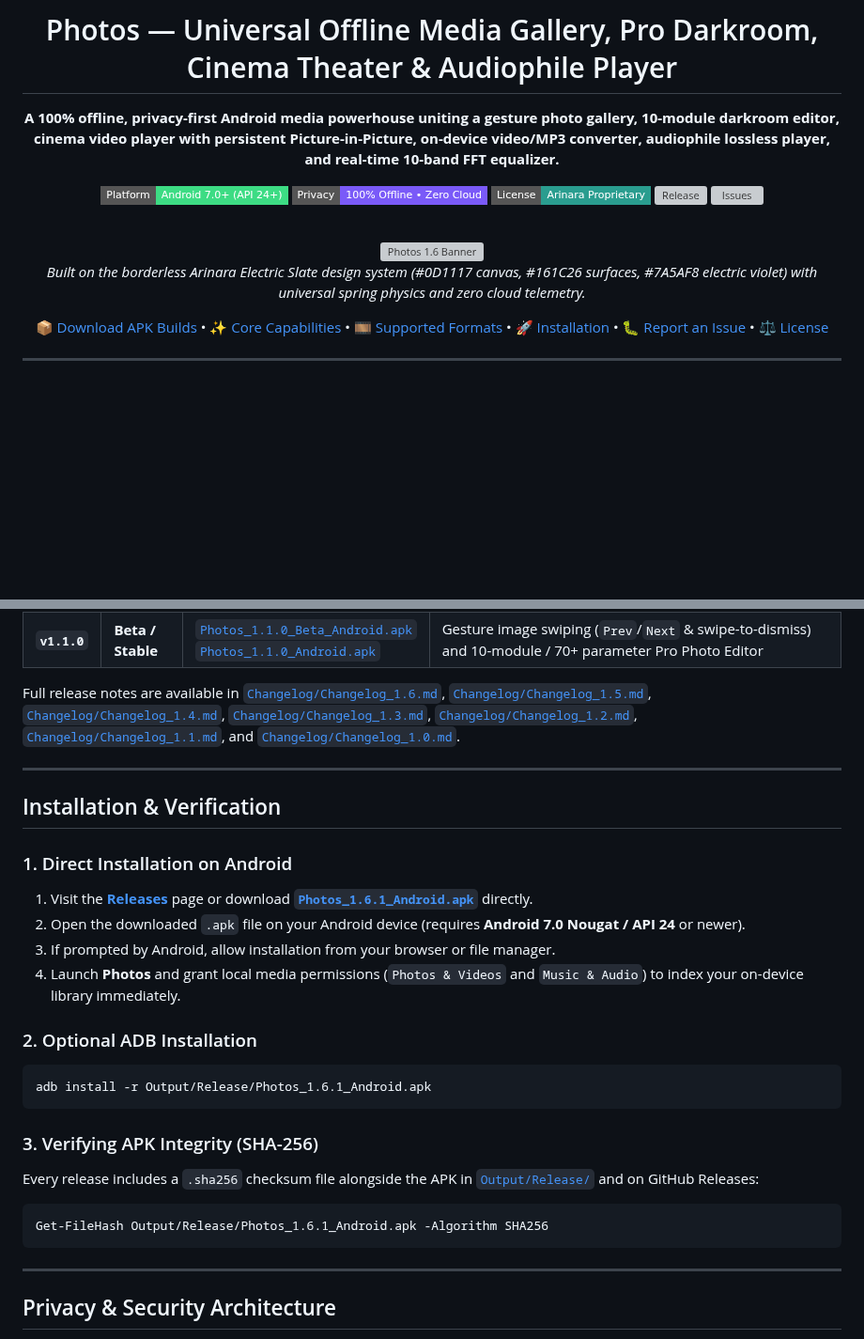
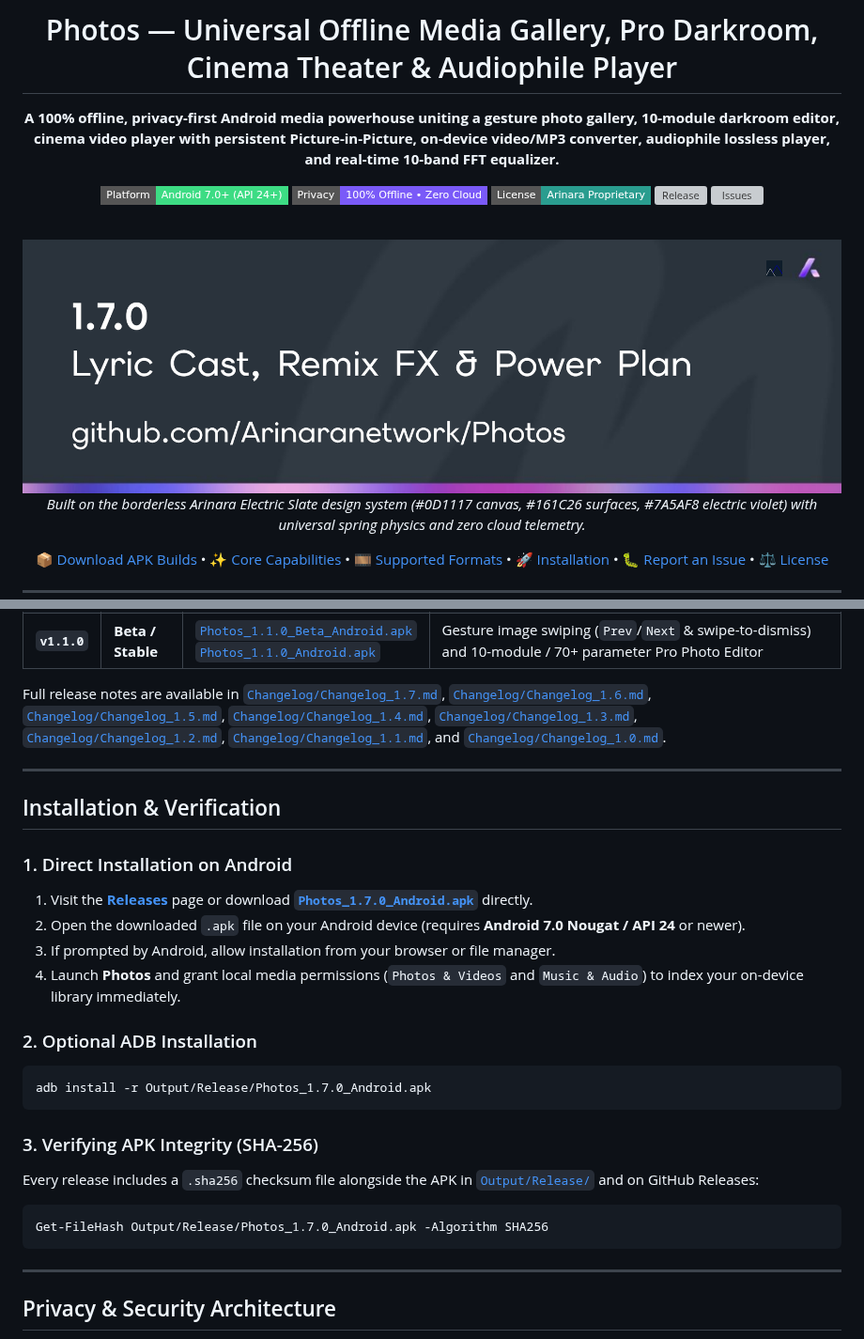
Before and after one commit to Arinaranetwork/Photos, a Markdown page: README.md, 2 parts joined by grey strips. Shown at 94% size. GitHub-like rendering; pictures changed too: Assets/Banners/PhotosBanner_1.7.0_2026-10-30.png (added); badges without logos; blank space fills up the shorter version; grey boxes are pictures that could not be loaded.

````diff
--- a/README.md
+++ b/README.md
@@ -20,7 +20,7 @@ written consent from Arinara Network as sole legal owner of this codebase. -->
 
 <br />
 
-<img src="Assets/Banners/PhotosBanner_1.6_2026-10-27.svg" alt="Photos 1.6 Banner" width="100%" />
+<img src="Assets/Banners/PhotosBanner_1.7.0_2026-10-30.png" alt="Photos 1.7.0 Banner" width="100%" />
 
 <p align="center">
   <i>Built on the borderless Arinara Electric Slate design system (#0D1117 canvas, #161C26 surfaces, #7A5AF8 electric violet) with universal spring physics and zero cloud telemetry.</i>
@@ -118,27 +119,27 @@ All official compiled Android packages (`APK`) and their `SHA-256` verification
 | **`v1.1.1`** | **Beta / Stable** | [`Photos_1.1.1_Beta_Android.apk`](Output/Release/Photos_1.1.1_Beta_Android.apk)<br/>[`Photos_1.1.1_Android.apk`](Output/Release/Photos_1.1.1_Android.apk) | Updated dual-mountain emblem launcher icon across all adaptive and legacy densities |
 | **`v1.1.0`** | **Beta / Stable** | [`Photos_1.1.0_Beta_Android.apk`](Output/Release/Photos_1.1.0_Beta_Android.apk)<br/>[`Photos_1.1.0_Android.apk`](Output/Release/Photos_1.1.0_Android.apk) | Gesture image swiping (`Prev`/`Next` & swipe-to-dismiss) and 10-module / 70+ parameter Pro Photo Editor |
 
-Full release notes are available in [`Changelog/Changelog_1.6.md`](Changelog/Changelog_1.6.md), [`Changelog/Changelog_1.5.md`](Changelog/Changelog_1.5.md), [`Changelog/Changelog_1.4.md`](Changelog/Changelog_1.4.md), [`Changelog/Changelog_1.3.md`](Changelog/Changelog_1.3.md), [`Changelog/Changelog_1.2.md`](Changelog/Changelog_1.2.md), [`Changelog/Changelog_1.1.md`](Changelog/Changelog_1.1.md), and [`Changelog/Changelog_1.0.md`](Changelog/Changelog_1.0.md).
+Full release notes are available in [`Changelog/Changelog_1.7.md`](Changelog/Changelog_1.7.md), [`Changelog/Changelog_1.6.md`](Changelog/Changelog_1.6.md), [`Changelog/Changelog_1.5.md`](Changelog/Changelog_1.5.md), [`Changelog/Changelog_1.4.md`](Changelog/Changelog_1.4.md), [`Changelog/Changelog_1.3.md`](Changelog/Changelog_1.3.md), [`Changelog/Changelog_1.2.md`](Changelog/Changelog_1.2.md), [`Changelog/Changelog_1.1.md`](Changelog/Changelog_1.1.md), and [`Changelog/Changelog_1.0.md`](Changelog/Changelog_1.0.md).
 
 ---
 
 ## Installation & Verification
 
 ### 1. Direct Installation on Android
-1. Visit the [**Releases**](https://github.com/Arinaranetwork/Photos/releases) page or download [**`Photos_1.6.1_Android.apk`**](https://github.com/Arinaranetwork/Photos/releases/download/v1.6.1/Photos_1.6.1_Android.apk) directly.
+1. Visit the [**Releases**](https://github.com/Arinaranetwork/Photos/releases) page or download [**`Photos_1.7.0_Android.apk`**](https://github.com/Arinaranetwork/Photos/releases/download/v1.7.0/Photos_1.7.0_Android.apk) directly.
 2. Open the downloaded `.apk` file on your Android device (requires **Android 7.0 Nougat / API 24** or newer).
 3. If prompted by Android, allow installation from your browser or file manager.
 4. Launch **Photos** and grant local media permissions (`Photos & Videos` and `Music & Audio`) to index your on-device library immediately.
 
 ### 2. Optional ADB Installation
 ```powershell
-adb install -r Output/Release/Photos_1.6.1_Android.apk
+adb install -r Output/Release/Photos_1.7.0_Android.apk
 ```
 
 ### 3. Verifying APK Integrity (SHA-256)
 Every release includes a `.sha256` checksum file alongside the APK in [`Output/Release/`](Output/Release/) and on GitHub Releases:
 ```powershell
-Get-FileHash Output/Release/Photos_1.6.1_Android.apk -Algorithm SHA256
+Get-FileHash Output/Release/Photos_1.7.0_Android.apk -Algorithm SHA256
 ```
 
 ---
````
Also changed, not shown: other parts of README.md (+2 -1 lines), Changelog/Changelog_1.7.md (added, +57 -0 lines), 5 other files.
